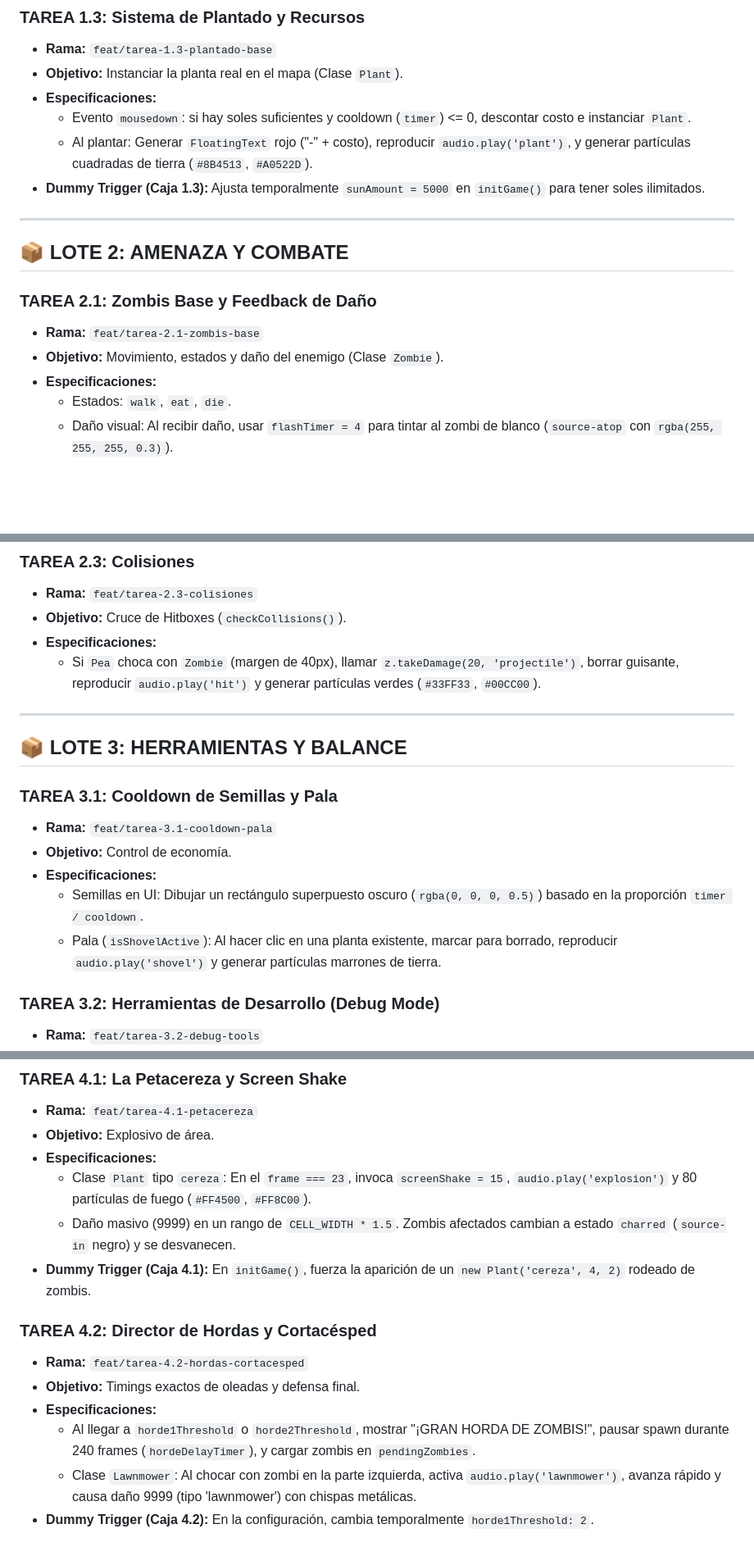
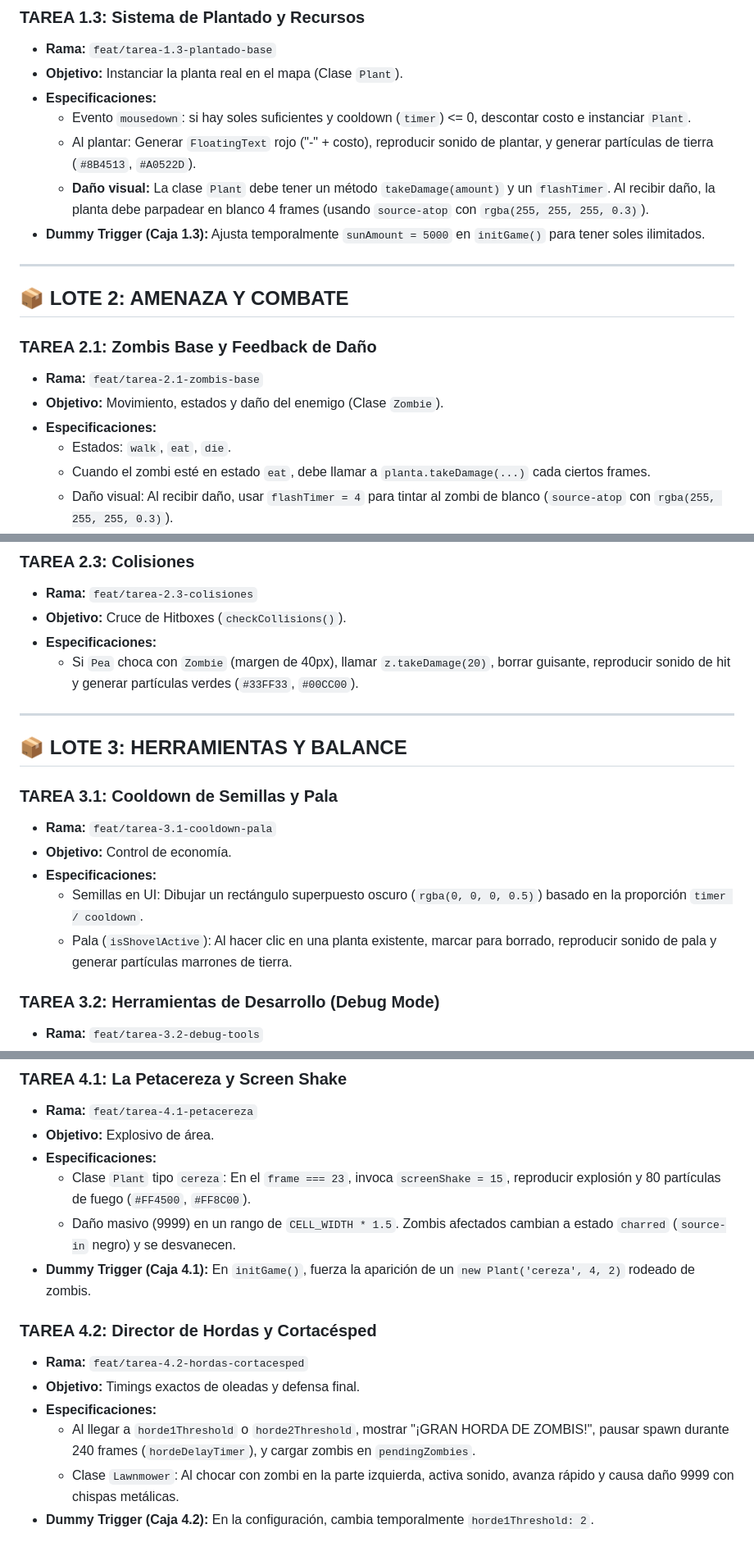
Before and after one commit to NecroDevYT/pvz-ia, a Markdown page: lista-tareas.md, 3 parts joined by grey strips. Shown at 82% size. GitHub-like rendering; blank space fills up the shorter version.

Commit message:
actualización de lista-tareas

```diff
--- a/lista-tareas.md
+++ b/lista-tareas.md
@@ -33,7 +34,8 @@
 * **Objetivo:** Instanciar la planta real en el mapa (Clase `Plant`).
 * **Especificaciones:**
   - Evento `mousedown`: si hay soles suficientes y cooldown (`timer`) <= 0, descontar costo e instanciar `Plant`.
-  - Al plantar: Generar `FloatingText` rojo ("-" + costo), reproducir `audio.play('plant')`, y generar partículas cuadradas de tierra (`#8B4513`, `#A0522D`).
+  - Al plantar: Generar `FloatingText` rojo ("-" + costo), reproducir sonido de plantar, y generar partículas de tierra (`#8B4513`, `#A0522D`).
+  - **Daño visual:** La clase `Plant` debe tener un método `takeDamage(amount)` y un `flashTimer`. Al recibir daño, la planta debe parpadear en blanco 4 frames (usando `source-atop` con `rgba(255, 255, 255, 0.3)`).
 * **Dummy Trigger (Caja 1.3):** Ajusta temporalmente `sunAmount = 5000` en `initGame()` para tener soles ilimitados.
 
 ---
@@ -45,6 +47,7 @@
 * **Objetivo:** Movimiento, estados y daño del enemigo (Clase `Zombie`).
 * **Especificaciones:**
   - Estados: `walk`, `eat`, `die`.
+  - Cuando el zombi esté en estado `eat`, debe llamar a `planta.takeDamage(...)` cada ciertos frames.
   - Daño visual: Al recibir daño, usar `flashTimer = 4` para tintar al zombi de blanco (`source-atop` con `rgba(255, 255, 255, 0.3)`).
   - Muerte visual: Cambiar a estado `die`, detener animación al último frame, e iniciar `fadeTimer` hasta 45 para desvanecer su `globalAlpha` antes de marcar para borrado. Generar partículas moradas (`#663399`, `#4B0082`).
 * **Dummy Trigger (Caja 2.1):** En `initGame()`, haz `zombies.push(new Zombie())` para forzar su aparición inicial.
@@ -61,7 +64,7 @@
 * **Rama:** `feat/tarea-2.3-colisiones`
 * **Objetivo:** Cruce de Hitboxes (`checkCollisions()`).
 * **Especificaciones:**
-  - Si `Pea` choca con `Zombie` (margen de 40px), llamar `z.takeDamage(20, 'projectile')`, borrar guisante, reproducir `audio.play('hit')` y generar partículas verdes (`#33FF33`, `#00CC00`).
+  - Si `Pea` choca con `Zombie` (margen de 40px), llamar `z.takeDamage(20)`, borrar guisante, reproducir sonido de hit y generar partículas verdes (`#33FF33`, `#00CC00`).
 
 ---
 
@@ -72,7 +75,7 @@
 * **Objetivo:** Control de economía.
 * **Especificaciones:**
   - Semillas en UI: Dibujar un rectángulo superpuesto oscuro (`rgba(0, 0, 0, 0.5)`) basado en la proporción `timer / cooldown`.
-  - Pala (`isShovelActive`): Al hacer clic en una planta existente, marcar para borrado, reproducir `audio.play('shovel')` y generar partículas marrones de tierra.
+  - Pala (`isShovelActive`): Al hacer clic en una planta existente, marcar para borrado, reproducir sonido de pala y generar partículas marrones de tierra.
 
 ### TAREA 3.2: Herramientas de Desarrollo (Debug Mode)
 * **Rama:** `feat/tarea-3.2-debug-tools`
@@ -98,7 +101,7 @@
 * **Rama:** `feat/tarea-4.1-petacereza`
 * **Objetivo:** Explosivo de área.
 * **Especificaciones:**
-  - Clase `Plant` tipo `cereza`: En el `frame === 23`, invoca `screenShake = 15`, `audio.play('explosion')` y 80 partículas de fuego (`#FF4500`, `#FF8C00`).
+  - Clase `Plant` tipo `cereza`: En el `frame === 23`, invoca `screenShake = 15`, reproducir explosión y 80 partículas de fuego (`#FF4500`, `#FF8C00`).
   - Daño masivo (9999) en un rango de `CELL_WIDTH * 1.5`. Zombis afectados cambian a estado `charred` (`source-in` negro) y se desvanecen.
 * **Dummy Trigger (Caja 4.1):** En `initGame()`, fuerza la aparición de un `new Plant('cereza', 4, 2)` rodeado de zombis.
 
@@ -107,5 +110,5 @@
 * **Objetivo:** Timings exactos de oleadas y defensa final.
 * **Especificaciones:**
   - Al llegar a `horde1Threshold` o `horde2Threshold`, mostrar "¡GRAN HORDA DE ZOMBIS!", pausar spawn durante 240 frames (`hordeDelayTimer`), y cargar zombis en `pendingZombies`.
-  - Clase `Lawnmower`: Al chocar con zombi en la parte izquierda, activa `audio.play('lawnmower')`, avanza rápido y causa daño 9999 (tipo 'lawnmower') con chispas metálicas.
+  - Clase `Lawnmower`: Al chocar con zombi en la parte izquierda, activa sonido, avanza rápido y causa daño 9999 con chispas metálicas.
 * **Dummy Trigger (Caja 4.2):** En la configuración, cambia temporalmente `horde1Threshold: 2`.
```
Also changed, not shown: other parts of lista-tareas.md (+2 -1 lines).
